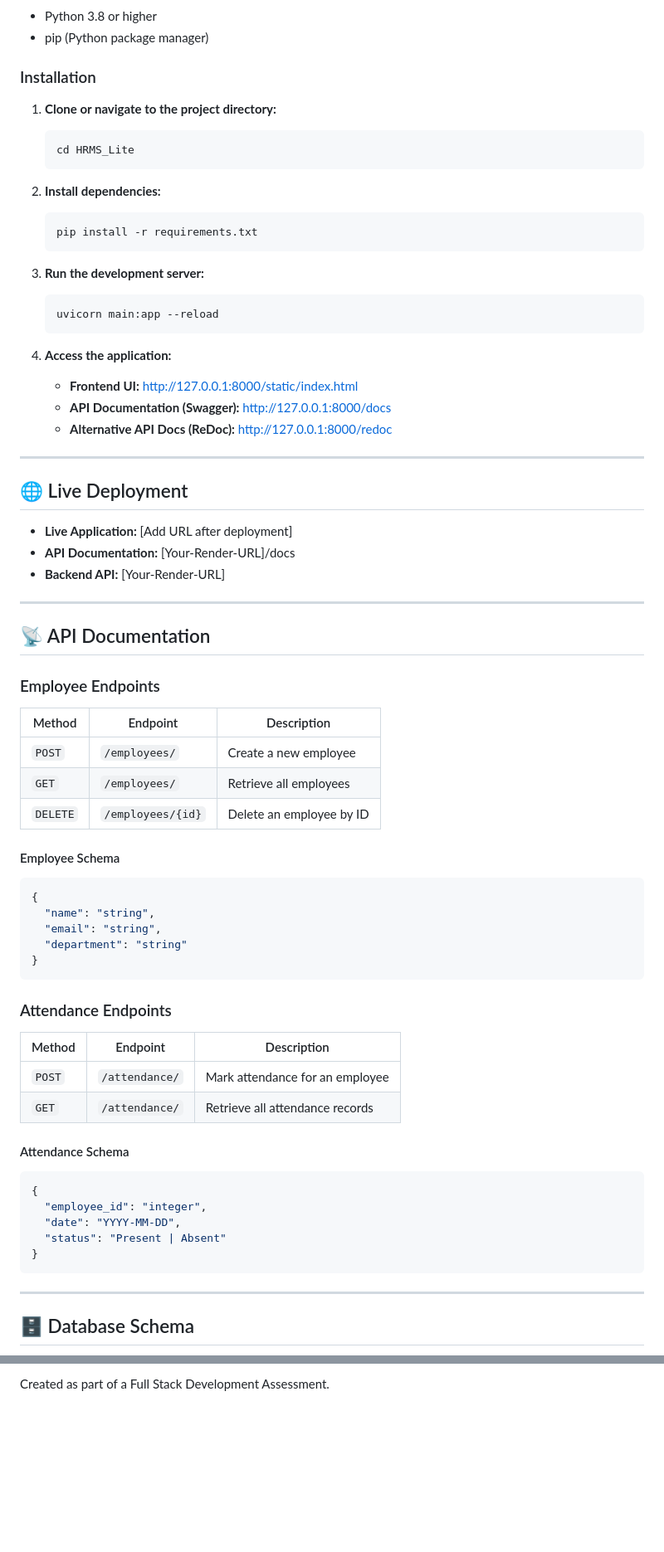
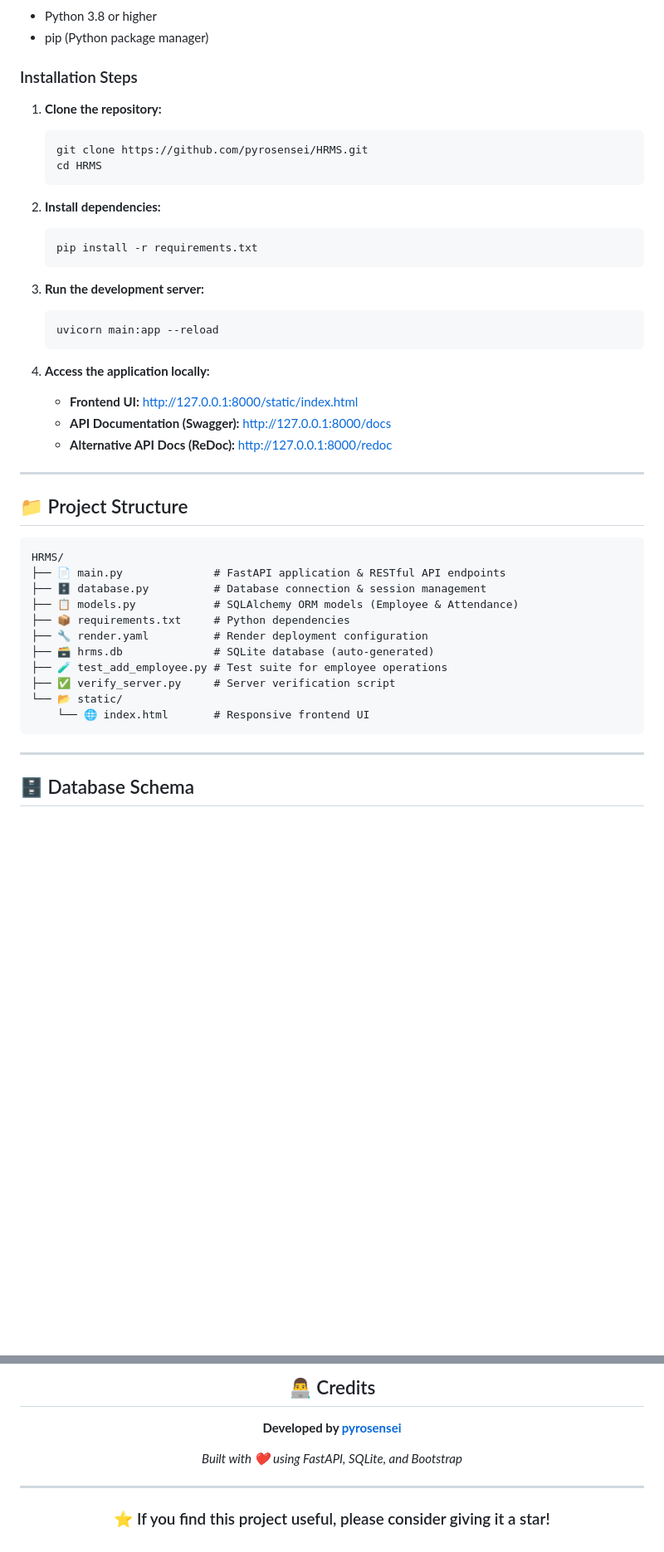
Before and after one commit to pyrosensei/HRMS, a Markdown page: README.md, 2 parts joined by grey strips. Shown at 83% size. Drawn GitHub-style; blank space fills up the shorter version.

````diff
--- a/README.md
+++ b/README.md
@@ -41,11 +84,12 @@ HRMS_Lite/
 - Python 3.8 or higher
 - pip (Python package manager)
 
-### Installation
+### Installation Steps
 
-1. **Clone or navigate to the project directory:**
+1. **Clone the repository:**
    ```bash
-   cd HRMS_Lite
+   git clone https://github.com/pyrosensei/HRMS.git
+   cd HRMS
    ```
 
 2. **Install dependencies:**
@@ -58,54 +102,27 @@ HRMS_Lite/
    uvicorn main:app --reload
    ```
 
-4. **Access the application:**
+4. **Access the application locally:**
    - **Frontend UI:** http://127.0.0.1:8000/static/index.html
    - **API Documentation (Swagger):** http://127.0.0.1:8000/docs
    - **Alternative API Docs (ReDoc):** http://127.0.0.1:8000/redoc
 
 ---
 
-## 🌐 Live Deployment
+## 📁 Project Structure
 
-- **Live Application:** [Add URL after deployment]
-- **API Documentation:** [Your-Render-URL]/docs
-- **Backend API:** [Your-Render-URL]
-
----
-
-## 📡 API Documentation
-
-### Employee Endpoints
-
-| Method | Endpoint | Description |
-|--------|----------|-------------|
-| `POST` | `/employees/` | Create a new employee |
-| `GET` | `/employees/` | Retrieve all employees |
-| `DELETE` | `/employees/{id}` | Delete an employee by ID |
-
-#### Employee Schema
-```json
-{
-  "name": "string",
-  "email": "string",
-  "department": "string"
-}
 ```
-
-### Attendance Endpoints
-
-| Method | Endpoint | Description |
-|--------|----------|-------------|
-| `POST` | `/attendance/` | Mark attendance for an employee |
-| `GET` | `/attendance/` | Retrieve all attendance records |
-
-#### Attendance Schema
-```json
-{
-  "employee_id": "integer",
-  "date": "YYYY-MM-DD",
-  "status": "Present | Absent"
-}
+HRMS/
+├── 📄 main.py              # FastAPI application & RESTful API endpoints
+├── 🗄️ database.py          # Database connection & session management
+├── 📋 models.py            # SQLAlchemy ORM models (Employee & Attendance)
+├── 📦 requirements.txt     # Python dependencies
+├── 🔧 render.yaml          # Render deployment configuration
+├── 🗃️ hrms.db              # SQLite database (auto-generated)
+├── 🧪 test_add_employee.py # Test suite for employee operations
+├── ✅ verify_server.py     # Server verification script
+└── 📂 static/
+    └── 🌐 index.html       # Responsive frontend UI
 ```
 
 ---
@@ -146,2 +168,12 @@ This project is created for assessment purposes.
 
-Created as part of a Full Stack Development Assessment.
+## 👨‍💻 Credits
+
+**Developed by [pyrosensei](https://github.com/pyrosensei)**
+
+*Built with ❤️ using FastAPI, SQLite, and Bootstrap*
+
+---
+
+### ⭐ If you find this project useful, please consider giving it a star!
+
+</div>
````
Also changed, not shown: other parts of README.md (+84 -36 lines).
